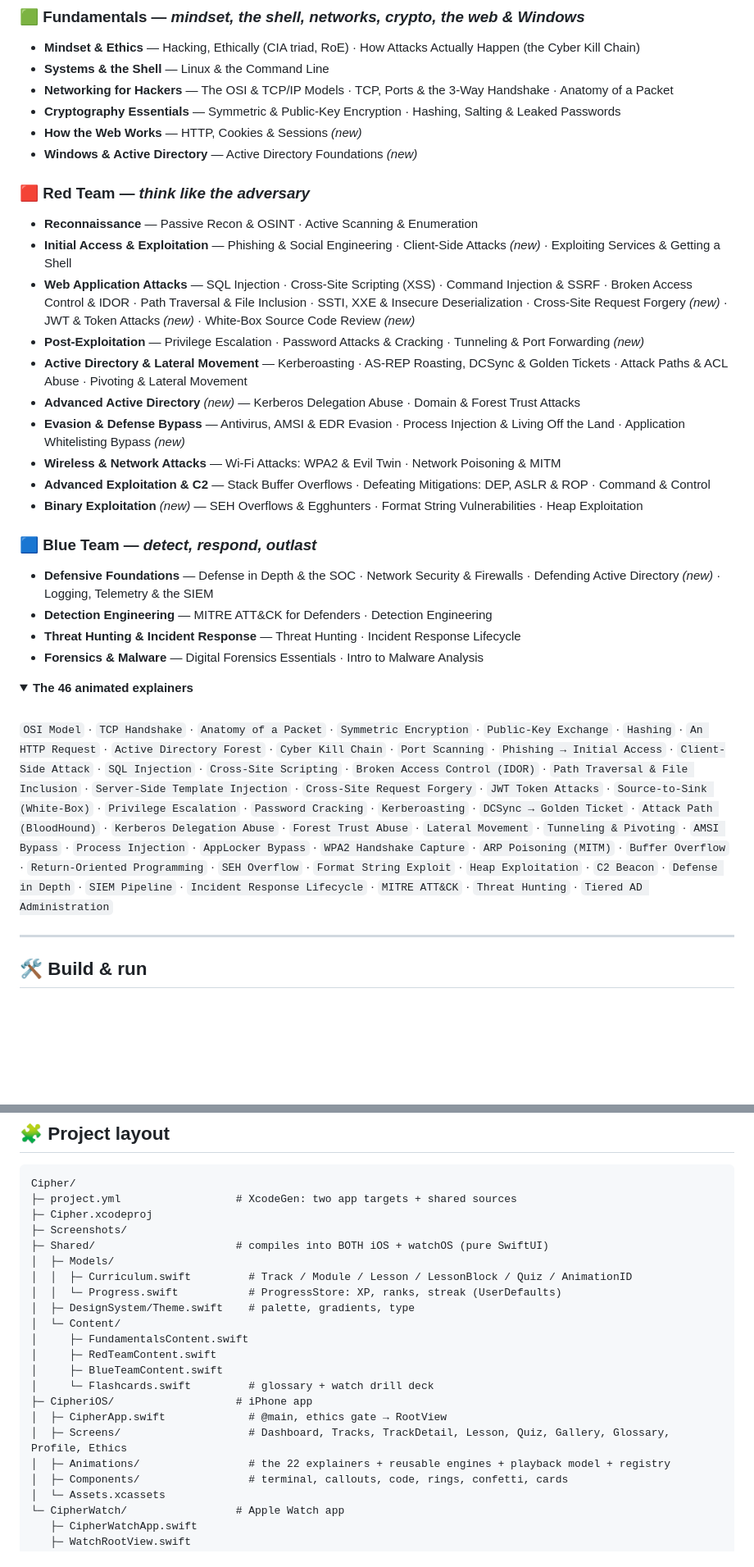
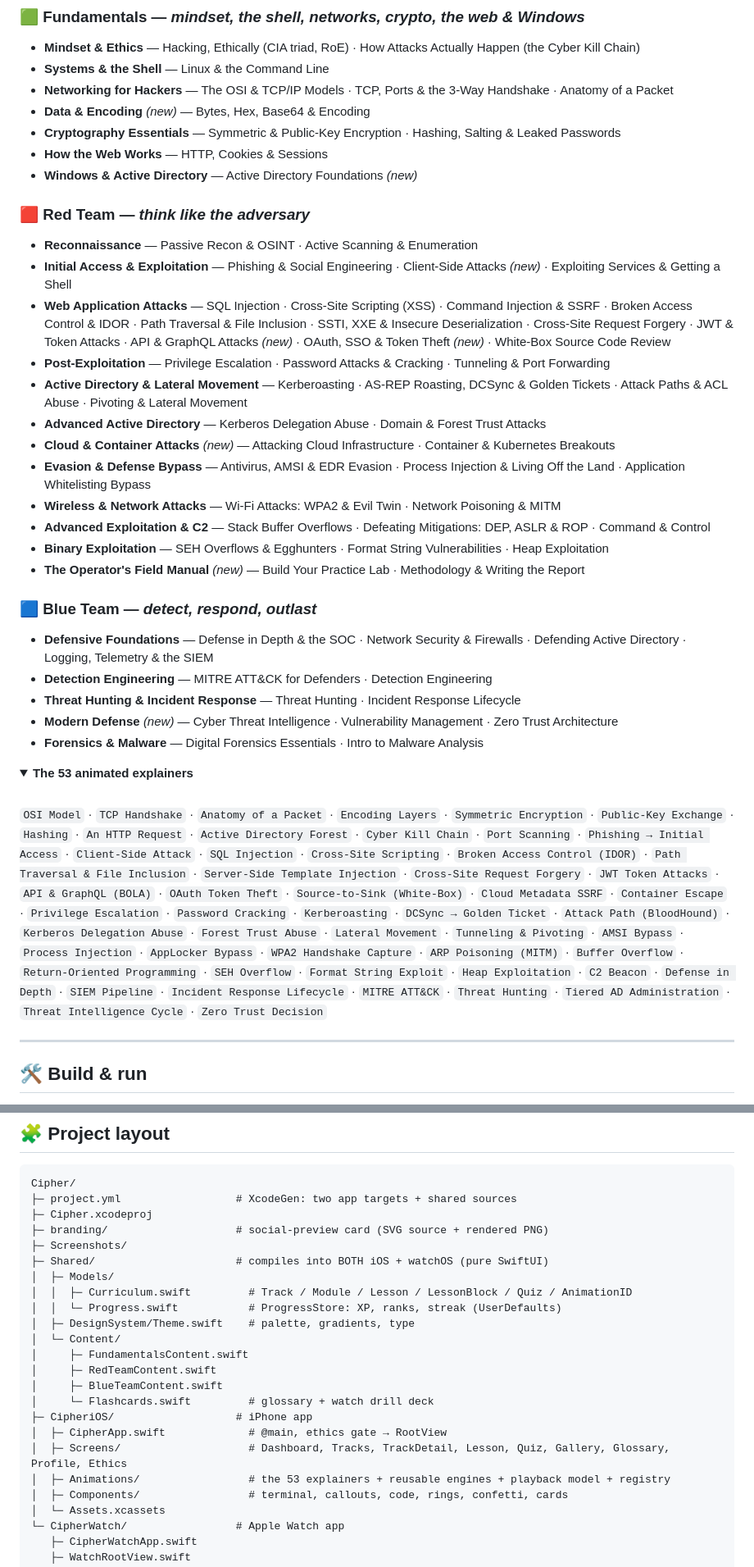
Before and after one commit to at0m-b0mb/Cipher, a Markdown page: README.md, 2 parts joined by grey strips. Shown: that part at 82% size. Drawn GitHub-style; folded sections open; blank space fills up the shorter version.

```diff
--- a/README.md
+++ b/README.md
@@ -72,46 +74,53 @@ Built from a handful of reusable engines — `FlowStage` (node-to-node messaging
 - **Mindset & Ethics** — Hacking, Ethically (CIA triad, RoE) · How Attacks Actually Happen (the Cyber Kill Chain)
 - **Systems & the Shell** — Linux & the Command Line
 - **Networking for Hackers** — The OSI & TCP/IP Models · TCP, Ports & the 3-Way Handshake · Anatomy of a Packet
+- **Data & Encoding** *(new)* — Bytes, Hex, Base64 & Encoding
 - **Cryptography Essentials** — Symmetric & Public-Key Encryption · Hashing, Salting & Leaked Passwords
-- **How the Web Works** — HTTP, Cookies & Sessions *(new)*
+- **How the Web Works** — HTTP, Cookies & Sessions
 - **Windows & Active Directory** — Active Directory Foundations *(new)*
 
 ### 🟥 Red Team — *think like the adversary*
 - **Reconnaissance** — Passive Recon & OSINT · Active Scanning & Enumeration
 - **Initial Access & Exploitation** — Phishing & Social Engineering · Client-Side Attacks *(new)* · Exploiting Services & Getting a Shell
-- **Web Application Attacks** — SQL Injection · Cross-Site Scripting (XSS) · Command Injection & SSRF · Broken Access Control & IDOR · Path Traversal & File Inclusion · SSTI, XXE & Insecure Deserialization · Cross-Site Request Forgery *(new)* · JWT & Token Attacks *(new)* · White-Box Source Code Review *(new)*
-- **Post-Exploitation** — Privilege Escalation · Password Attacks & Cracking · Tunneling & Port Forwarding *(new)*
+- **Web Application Attacks** — SQL Injection · Cross-Site Scripting (XSS) · Command Injection & SSRF · Broken Access Control & IDOR · Path Traversal & File Inclusion · SSTI, XXE & Insecure Deserialization · Cross-Site Request Forgery · JWT & Token Attacks · API & GraphQL Attacks *(new)* · OAuth, SSO & Token Theft *(new)* · White-Box Source Code Review
+- **Post-Exploitation** — Privilege Escalation · Password Attacks & Cracking · Tunneling & Port Forwarding
 - **Active Directory & Lateral Movement** — Kerberoasting · AS-REP Roasting, DCSync & Golden Tickets · Attack Paths & ACL Abuse · Pivoting & Lateral Movement
-- **Advanced Active Directory** *(new)* — Kerberos Delegation Abuse · Domain & Forest Trust Attacks
-- **Evasion & Defense Bypass** — Antivirus, AMSI & EDR Evasion · Process Injection & Living Off the Land · Application Whitelisting Bypass *(new)*
+- **Advanced Active Directory** — Kerberos Delegation Abuse · Domain & Forest Trust Attacks
+- **Cloud & Container Attacks** *(new)* — Attacking Cloud Infrastructure · Container & Kubernetes Breakouts
+- **Evasion & Defense Bypass** — Antivirus, AMSI & EDR Evasion · Process Injection & Living Off the Land · Application Whitelisting Bypass
 - **Wireless & Network Attacks** — Wi-Fi Attacks: WPA2 & Evil Twin · Network Poisoning & MITM
 - **Advanced Exploitation & C2** — Stack Buffer Overflows · Defeating Mitigations: DEP, ASLR & ROP · Command & Control
-- **Binary Exploitation** *(new)* — SEH Overflows & Egghunters · Format String Vulnerabilities · Heap Exploitation
+- **Binary Exploitation** — SEH Overflows & Egghunters · Format String Vulnerabilities · Heap Exploitation
+- **The Operator's Field Manual** *(new)* — Build Your Practice Lab · Methodology & Writing the Report
 
 ### 🟦 Blue Team — *detect, respond, outlast*
-- **Defensive Foundations** — Defense in Depth & the SOC · Network Security & Firewalls · Defending Active Directory *(new)* · Logging, Telemetry & the SIEM
+- **Defensive Foundations** — Defense in Depth & the SOC · Network Security & Firewalls · Defending Active Directory · Logging, Telemetry & the SIEM
 - **Detection Engineering** — MITRE ATT&CK for Defenders · Detection Engineering
 - **Threat Hunting & Incident Response** — Threat Hunting · Incident Response Lifecycle
+- **Modern Defense** *(new)* — Cyber Threat Intelligence · Vulnerability Management · Zero Trust Architecture
 - **Forensics & Malware** — Digital Forensics Essentials · Intro to Malware Analysis
 
 <details>
-<summary><b>The 46 animated explainers</b></summary>
+<summary><b>The 53 animated explainers</b></summary>
 
 <br>
 
-`OSI Model` · `TCP Handshake` · `Anatomy of a Packet` · `Symmetric Encryption` ·
-`Public-Key Exchange` · `Hashing` · `An HTTP Request` · `Active Directory Forest` ·
-`Cyber Kill Chain` · `Port Scanning` · `Phishing → Initial Access` · `Client-Side Attack` ·
-`SQL Injection` · `Cross-Site Scripting` · `Broken Access Control (IDOR)` ·
+`OSI Model` · `TCP Handshake` · `Anatomy of a Packet` · `Encoding Layers` ·
+`Symmetric Encryption` · `Public-Key Exchange` · `Hashing` · `An HTTP Request` ·
+`Active Directory Forest` · `Cyber Kill Chain` · `Port Scanning` ·
+`Phishing → Initial Access` · `Client-Side Attack` · `SQL Injection` ·
+`Cross-Site Scripting` · `Broken Access Control (IDOR)` ·
 `Path Traversal & File Inclusion` · `Server-Side Template Injection` ·
-`Cross-Site Request Forgery` · `JWT Token Attacks` · `Source-to-Sink (White-Box)` ·
-`Privilege Escalation` · `Password Cracking` · `Kerberoasting` · `DCSync → Golden Ticket` ·
-`Attack Path (BloodHound)` · `Kerberos Delegation Abuse` · `Forest Trust Abuse` ·
-`Lateral Movement` · `Tunneling & Pivoting` · `AMSI Bypass` · `Process Injection` ·
-`AppLocker Bypass` · `WPA2 Handshake Capture` · `ARP Poisoning (MITM)` ·
+`Cross-Site Request Forgery` · `JWT Token Attacks` · `API & GraphQL (BOLA)` ·
+`OAuth Token Theft` · `Source-to-Sink (White-Box)` · `Cloud Metadata SSRF` ·
+`Container Escape` · `Privilege Escalation` · `Password Cracking` · `Kerberoasting` ·
+`DCSync → Golden Ticket` · `Attack Path (BloodHound)` · `Kerberos Delegation Abuse` ·
+`Forest Trust Abuse` · `Lateral Movement` · `Tunneling & Pivoting` · `AMSI Bypass` ·
+`Process Injection` · `AppLocker Bypass` · `WPA2 Handshake Capture` · `ARP Poisoning (MITM)` ·
 `Buffer Overflow` · `Return-Oriented Programming` · `SEH Overflow` · `Format String Exploit` ·
 `Heap Exploitation` · `C2 Beacon` · `Defense in Depth` · `SIEM Pipeline` ·
-`Incident Response Lifecycle` · `MITRE ATT&CK` · `Threat Hunting` · `Tiered AD Administration`
+`Incident Response Lifecycle` · `MITRE ATT&CK` · `Threat Hunting` ·
+`Tiered AD Administration` · `Threat Intelligence Cycle` · `Zero Trust Decision`
 
 </details>
 
@@ -169,6 +178,7 @@ Both the `Cipher` (iOS) and `Cipher Watch App` (watchOS) schemes build clean.
 Cipher/
 ├─ project.yml                  # XcodeGen: two app targets + shared sources
 ├─ Cipher.xcodeproj
+├─ branding/                    # social-preview card (SVG source + rendered PNG)
 ├─ Screenshots/
 ├─ Shared/                      # compiles into BOTH iOS + watchOS (pure SwiftUI)
 │  ├─ Models/
@@ -183,7 +193,7 @@ Cipher/
 ├─ CipheriOS/                   # iPhone app
 │  ├─ CipherApp.swift             # @main, ethics gate → RootView
 │  ├─ Screens/                    # Dashboard, Tracks, TrackDetail, Lesson, Quiz, Gallery, Glossary, Profile, Ethics
-│  ├─ Animations/                 # the 22 explainers + reusable engines + playback model + registry
+│  ├─ Animations/                 # the 53 explainers + reusable engines + playback model + registry
 │  ├─ Components/                 # terminal, callouts, code, rings, confetti, cards
 │  └─ Assets.xcassets
 └─ CipherWatch/                 # Apple Watch app
```
Also changed, not shown: other parts of README.md (+31 -4 lines), branding/cipher-social.png (added), 9 other files.
